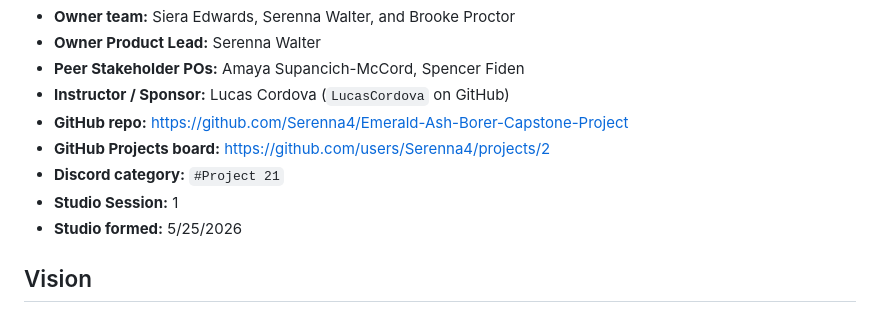
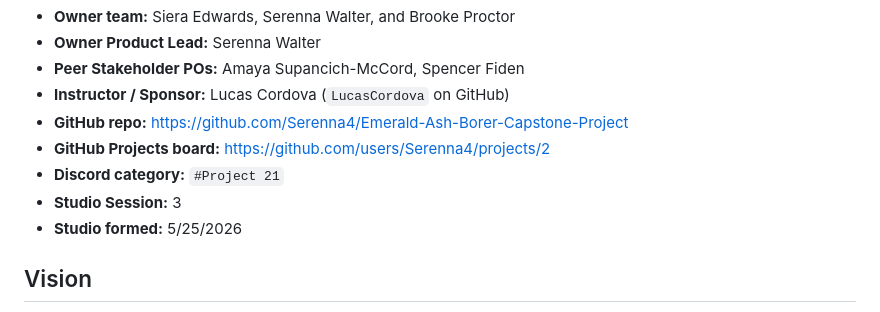
Before and after one commit to Serenna4/Emerald-Ash-Borer-Capstone-Project, a Markdown page: CHARTER.md, the part around the change. GitHub-like rendering.

```diff
--- a/CHARTER.md
+++ b/CHARTER.md
@@ -9,7 +9,7 @@
 - **GitHub repo:** https://github.com/Serenna4/Emerald-Ash-Borer-Capstone-Project
 - **GitHub Projects board:** https://github.com/users/Serenna4/projects/2
 - **Discord category:** `#Project 21`
-- **Studio Session:** 1
+- **Studio Session:** 3
 - **Studio formed:** 5/25/2026
 
 ## Vision
```
